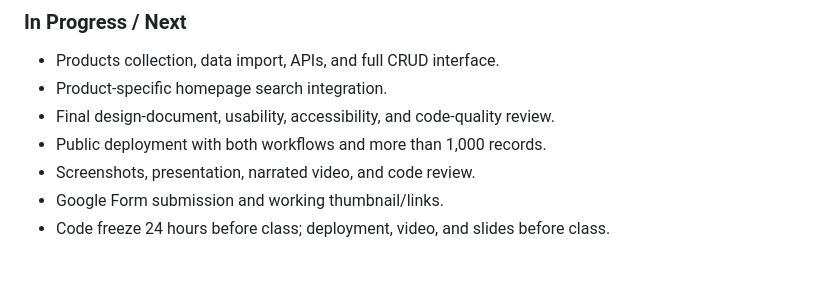
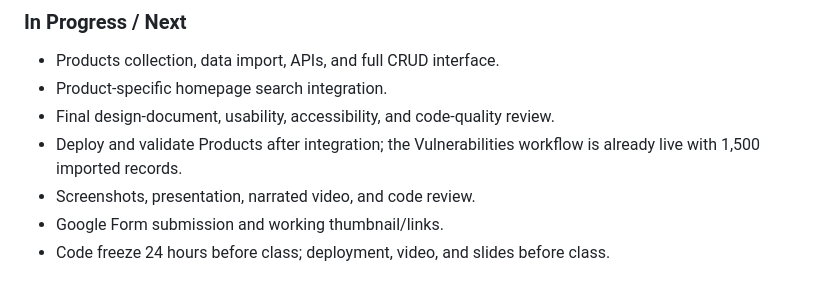
Before and after one commit to jpaintsil-neu/vulnscope, a Markdown page: README.md, the part around one of its changes. Rendered like a GitHub page.

```diff
--- a/README.md
+++ b/README.md
@@ -300,7 +309,8 @@ See [development screenshots](docs/dev.md) and [Figma design mockups](docs/mocku
 - Products collection, data import, APIs, and full CRUD interface.
 - Product-specific homepage search integration.
 - Final design-document, usability, accessibility, and code-quality review.
-- Public deployment with both workflows and more than 1,000 records.
+- Deploy and validate Products after integration; the Vulnerabilities
+  workflow is already live with 1,500 imported records.
 - Screenshots, presentation, narrated video, and code review.
 - Google Form submission and working thumbnail/links.
 - Code freeze 24 hours before class; deployment, video, and slides before class.
```
Also changed, not shown: other parts of README.md (+18 -9 lines), docs/validation.md (+62 -19 lines).
